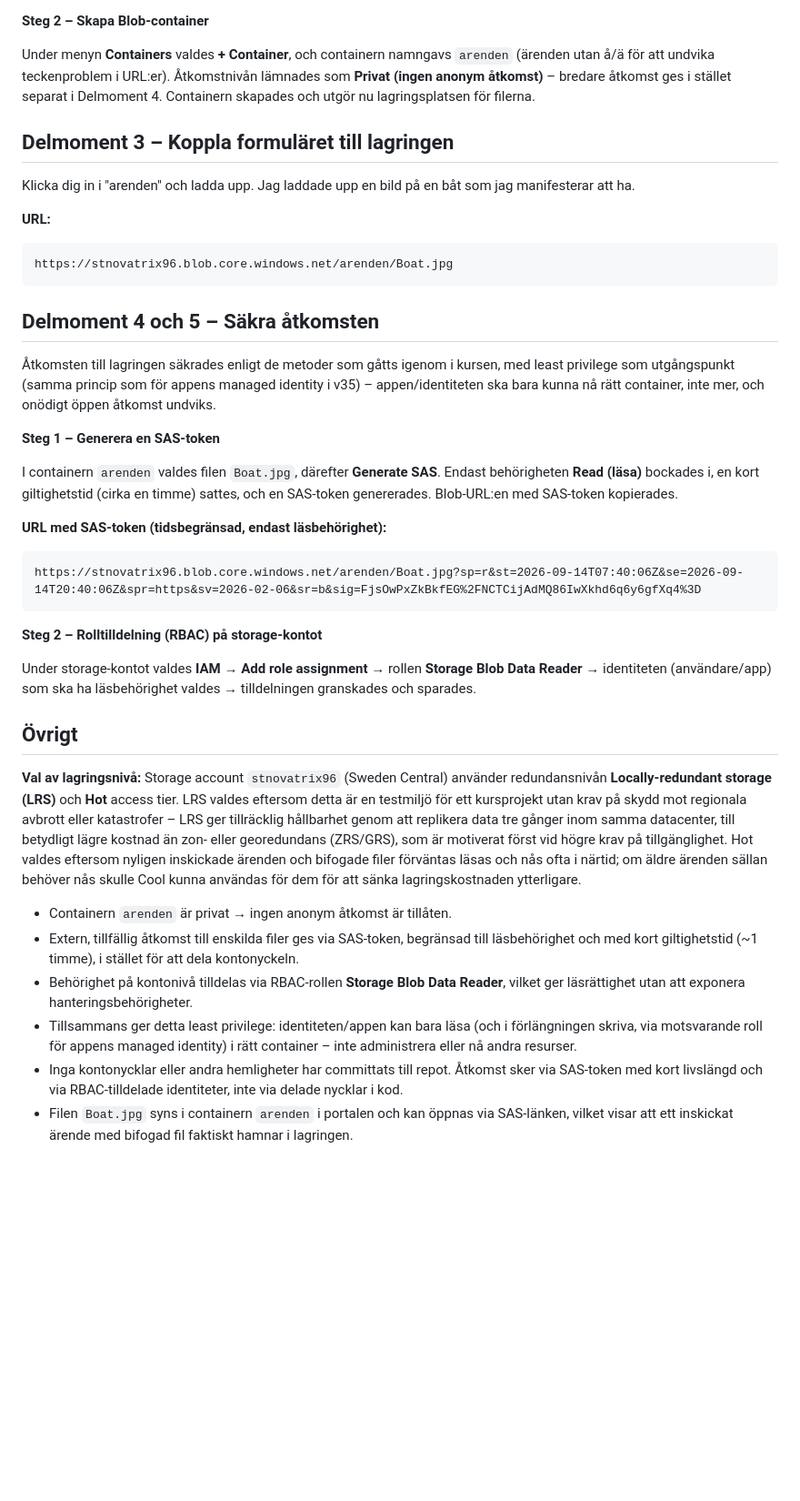
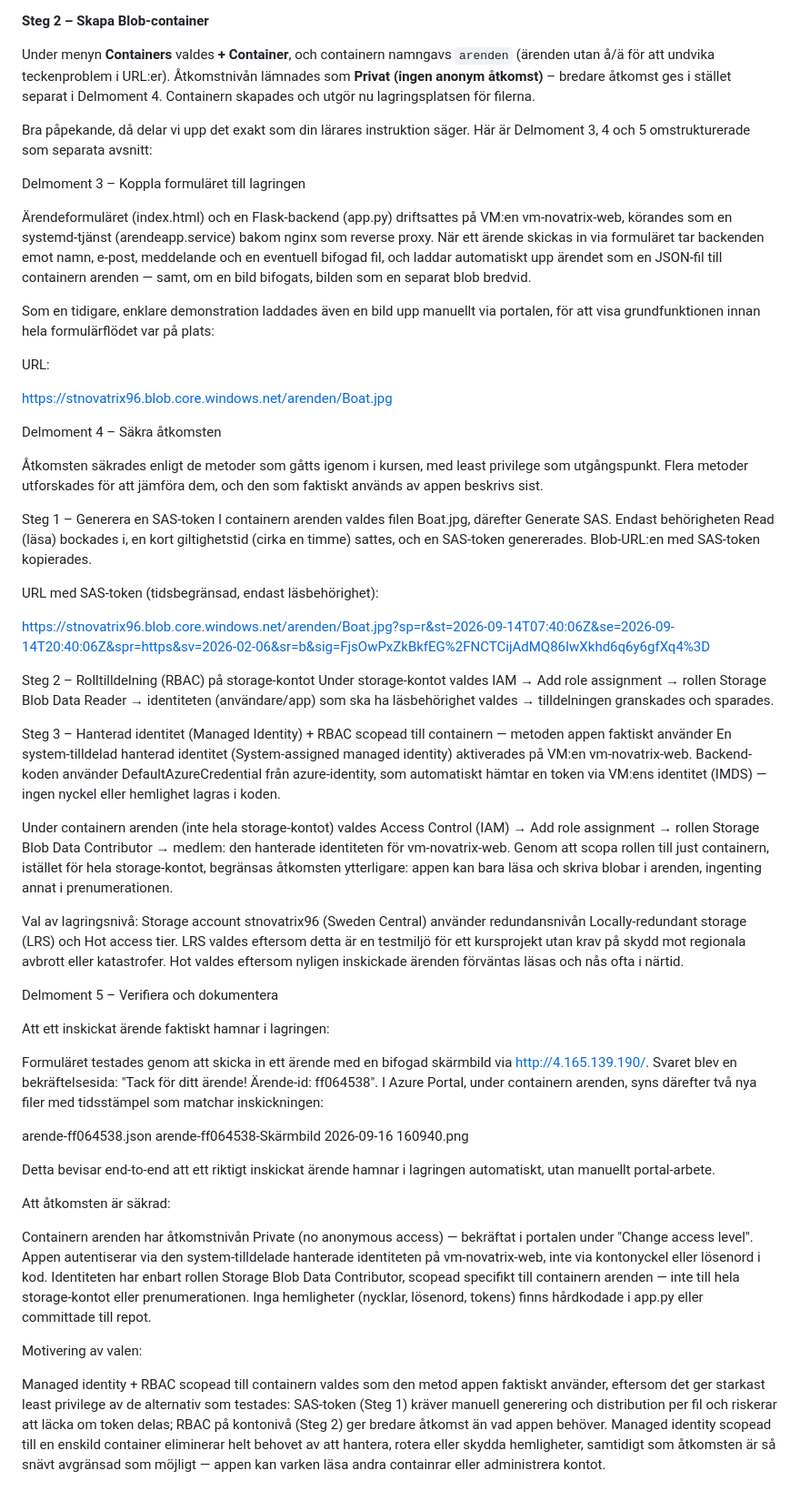
Before and after one commit to 96lonsor/azure-MOV25, a Markdown page: V37/README.md, the part around the change. Shown at 91% size. Rendered like a GitHub page; blank space fills up the shorter version.

Commit message:
Restructure and clarify sections in README
Restructured sections 3, 4, and 5 in README for clarity and organization. Added details about securing access and verifying submissions.

````diff
--- a/V37/README.md
+++ b/V37/README.md
@@ -18,41 +18,57 @@ Precis som för tidigare resurser söktes "Storage account" i sökrutan i Azure
 
 Under menyn **Containers** valdes **+ Container**, och containern namngavs `arenden` (ärenden utan å/ä för att undvika teckenproblem i URL:er). Åtkomstnivån lämnades som **Privat (ingen anonym åtkomst)** – bredare åtkomst ges i stället separat i Delmoment 4. Containern skapades och utgör nu lagringsplatsen för filerna.
 
-## Delmoment 3 – Koppla formuläret till lagringen
+Bra påpekande, då delar vi upp det exakt som din lärares instruktion säger. Här är Delmoment 3, 4 och 5 omstrukturerade som separata avsnitt:
 
-Klicka dig in i "arenden" och ladda upp. Jag laddade upp en bild på en båt som jag manifesterar att ha.
+Delmoment 3 – Koppla formuläret till lagringen
 
-**URL:**
+Ärendeformuläret (index.html) och en Flask-backend (app.py) driftsattes på VM:en vm-novatrix-web, körandes som en systemd-tjänst (arendeapp.service) bakom nginx som reverse proxy. När ett ärende skickas in via formuläret tar backenden emot namn, e-post, meddelande och en eventuell bifogad fil, och laddar automatiskt upp ärendet som en JSON-fil till containern arenden — samt, om en bild bifogats, bilden som en separat blob bredvid.
 
-```
+Som en tidigare, enklare demonstration laddades även en bild upp manuellt via portalen, för att visa grundfunktionen innan hela formulärflödet var på plats:
+
+URL:
+
 https://stnovatrix96.blob.core.windows.net/arenden/Boat.jpg
-```
 
-## Delmoment 4 och 5 – Säkra åtkomsten
+Delmoment 4 – Säkra åtkomsten
 
-Åtkomsten till lagringen säkrades enligt de metoder som gåtts igenom i kursen, med least privilege som utgångspunkt (samma princip som för appens managed identity i v35) – appen/identiteten ska bara kunna nå rätt container, inte mer, och onödigt öppen åtkomst undviks.
+Åtkomsten säkrades enligt de metoder som gåtts igenom i kursen, med least privilege som utgångspunkt. Flera metoder utforskades för att jämföra dem, och den som faktiskt används av appen beskrivs sist.
 
-**Steg 1 – Generera en SAS-token**
+Steg 1 – Generera en SAS-token
+I containern arenden valdes filen Boat.jpg, därefter Generate SAS. Endast behörigheten Read (läsa) bockades i, en kort giltighetstid (cirka en timme) sattes, och en SAS-token genererades. Blob-URL:en med SAS-token kopierades.
 
-I containern `arenden` valdes filen `Boat.jpg`, därefter **Generate SAS**. Endast behörigheten **Read (läsa)** bockades i, en kort giltighetstid (cirka en timme) sattes, och en SAS-token genererades. Blob-URL:en med SAS-token kopierades.
+URL med SAS-token (tidsbegränsad, endast läsbehörighet):
 
-**URL med SAS-token (tidsbegränsad, endast läsbehörighet):**
+https://stnovatrix96.blob.core.windows.net/arenden/Boat.jpg?sp=r&st=2026-09-14T07:40:06Z&se=2026-09-14T20:40:06Z&spr=https&sv=2026-02-06&sr=b&sig=FjsOwPxZkBkfEG%2FNCTCijAdMQ86IwXkhd6q6y6gfXq4%3D
 
-```
-https://stnovatrix96.blob.core.windows.net/arenden/Boat.jpg?sp=r&st=2026-09-14T07:40:06Z&se=2026-09-14T20:40:06Z&spr=https&sv=2026-02-06&sr=b&sig=FjsOwPxZkBkfEG%2FNCTCijAdMQ86IwXkhd6q6y6gfXq4%3D
-```
+Steg 2 – Rolltilldelning (RBAC) på storage-kontot
+Under storage-kontot valdes IAM → Add role assignment → rollen Storage Blob Data Reader → identiteten (användare/app) som ska ha läsbehörighet valdes → tilldelningen granskades och sparades.
 
-**Steg 2 – Rolltilldelning (RBAC) på storage-kontot**
+Steg 3 – Hanterad identitet (Managed Identity) + RBAC scopead till containern — metoden appen faktiskt använder
+En system-tilldelad hanterad identitet (System-assigned managed identity) aktiverades på VM:en vm-novatrix-web. Backend-koden använder DefaultAzureCredential från azure-identity, som automatiskt hämtar en token via VM:ens identitet (IMDS) — ingen nyckel eller hemlighet lagras i koden.
 
-Under storage-kontot valdes **IAM** → **Add role assignment** → rollen **Storage Blob Data Reader** → identiteten (användare/app) som ska ha läsbehörighet valdes → tilldelningen granskades och sparades.
+Under containern arenden (inte hela storage-kontot) valdes Access Control (IAM) → Add role assignment → rollen Storage Blob Data Contributor → medlem: den hanterade identiteten för vm-novatrix-web. Genom att scopa rollen till just containern, istället för hela storage-kontot, begränsas åtkomsten ytterligare: appen kan bara läsa och skriva blobar i arenden, ingenting annat i prenumerationen.
 
-## Övrigt
+Val av lagringsnivå: Storage account stnovatrix96 (Sweden Central) använder redundansnivån Locally-redundant storage (LRS) och Hot access tier. LRS valdes eftersom detta är en testmiljö för ett kursprojekt utan krav på skydd mot regionala avbrott eller katastrofer. Hot valdes eftersom nyligen inskickade ärenden förväntas läsas och nås ofta i närtid.
 
-**Val av lagringsnivå:** Storage account `stnovatrix96` (Sweden Central) använder redundansnivån **Locally-redundant storage (LRS)** och **Hot** access tier. LRS valdes eftersom detta är en testmiljö för ett kursprojekt utan krav på skydd mot regionala avbrott eller katastrofer – LRS ger tillräcklig hållbarhet genom att replikera data tre gånger inom samma datacenter, till betydligt lägre kostnad än zon- eller georedundans (ZRS/GRS), som är motiverat först vid högre krav på tillgänglighet. Hot valdes eftersom nyligen inskickade ärenden och bifogade filer förväntas läsas och nås ofta i närtid; om äldre ärenden sällan behöver nås skulle Cool kunna användas för dem för att sänka lagringskostnaden ytterligare.
+Delmoment 5 – Verifiera och dokumentera
 
-- Containern `arenden` är privat → ingen anonym åtkomst är tillåten.
-- Extern, tillfällig åtkomst till enskilda filer ges via SAS-token, begränsad till läsbehörighet och med kort giltighetstid (~1 timme), i stället för att dela kontonyckeln.
-- Behörighet på kontonivå tilldelas via RBAC-rollen **Storage Blob Data Reader**, vilket ger läsrättighet utan att exponera hanteringsbehörigheter.
-- Tillsammans ger detta least privilege: identiteten/appen kan bara läsa (och i förlängningen skriva, via motsvarande roll för appens managed identity) i rätt container – inte administrera eller nå andra resurser.
-- Inga kontonycklar eller andra hemligheter har committats till repot. Åtkomst sker via SAS-token med kort livslängd och via RBAC-tilldelade identiteter, inte via delade nycklar i kod.
-- Filen `Boat.jpg` syns i containern `arenden` i portalen och kan öppnas via SAS-länken, vilket visar att ett inskickat ärende med bifogad fil faktiskt hamnar i lagringen.
+Att ett inskickat ärende faktiskt hamnar i lagringen:
+
+Formuläret testades genom att skicka in ett ärende med en bifogad skärmbild via http://4.165.139.190/. Svaret blev en bekräftelsesida: "Tack för ditt ärende! Ärende-id: ff064538". I Azure Portal, under containern arenden, syns därefter två nya filer med tidsstämpel som matchar inskickningen:
+
+arende-ff064538.json
+arende-ff064538-Skärmbild 2026-09-16 160940.png
+
+Detta bevisar end-to-end att ett riktigt inskickat ärende hamnar i lagringen automatiskt, utan manuellt portal-arbete.
+
+Att åtkomsten är säkrad:
+
+Containern arenden har åtkomstnivån Private (no anonymous access) — bekräftat i portalen under "Change access level".
+Appen autentiserar via den system-tilldelade hanterade identiteten på vm-novatrix-web, inte via kontonyckel eller lösenord i kod.
+Identiteten har enbart rollen Storage Blob Data Contributor, scopead specifikt till containern arenden — inte till hela storage-kontot eller prenumerationen.
+Inga hemligheter (nycklar, lösenord, tokens) finns hårdkodade i app.py eller committade till repot.
+
+Motivering av valen:
+
+Managed identity + RBAC scopead till containern valdes som den metod appen faktiskt använder, eftersom det ger starkast least privilege av de alternativ som testades: SAS-token (Steg 1) kräver manuell generering och distribution per fil och riskerar att läcka om token delas; RBAC på kontonivå (Steg 2) ger bredare åtkomst än vad appen behöver. Managed identity scopead till en enskild container eliminerar helt behovet av att hantera, rotera eller skydda hemligheter, samtidigt som åtkomsten är så snävt avgränsad som möjligt — appen kan varken läsa andra containrar eller administrera kontot.
````
